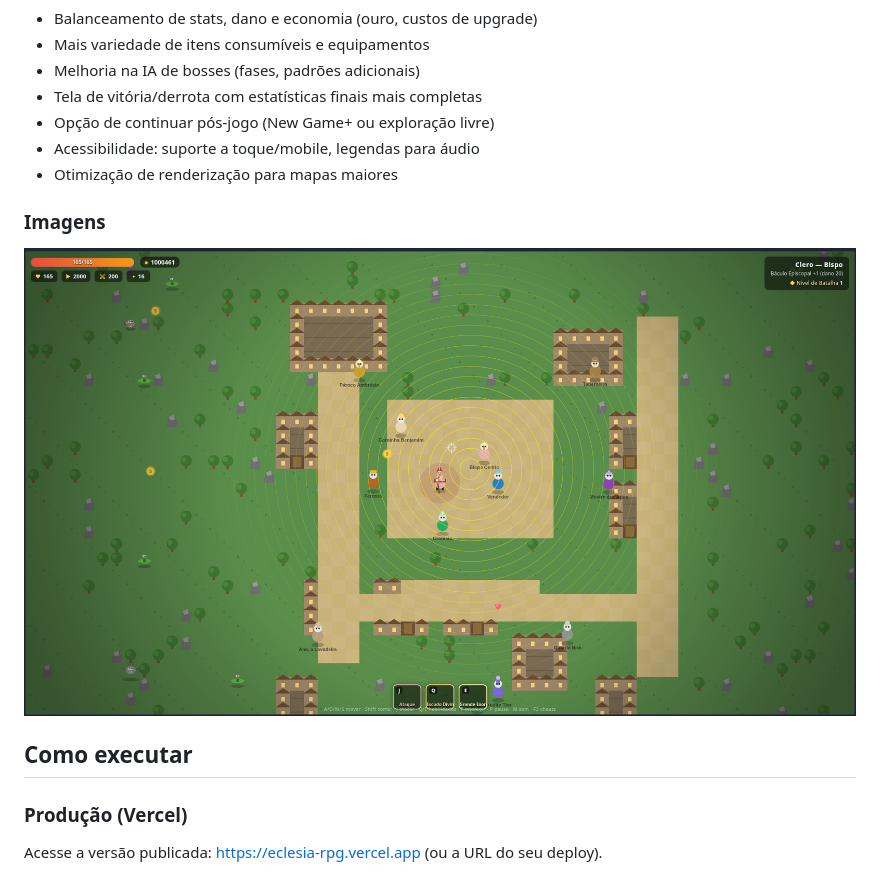
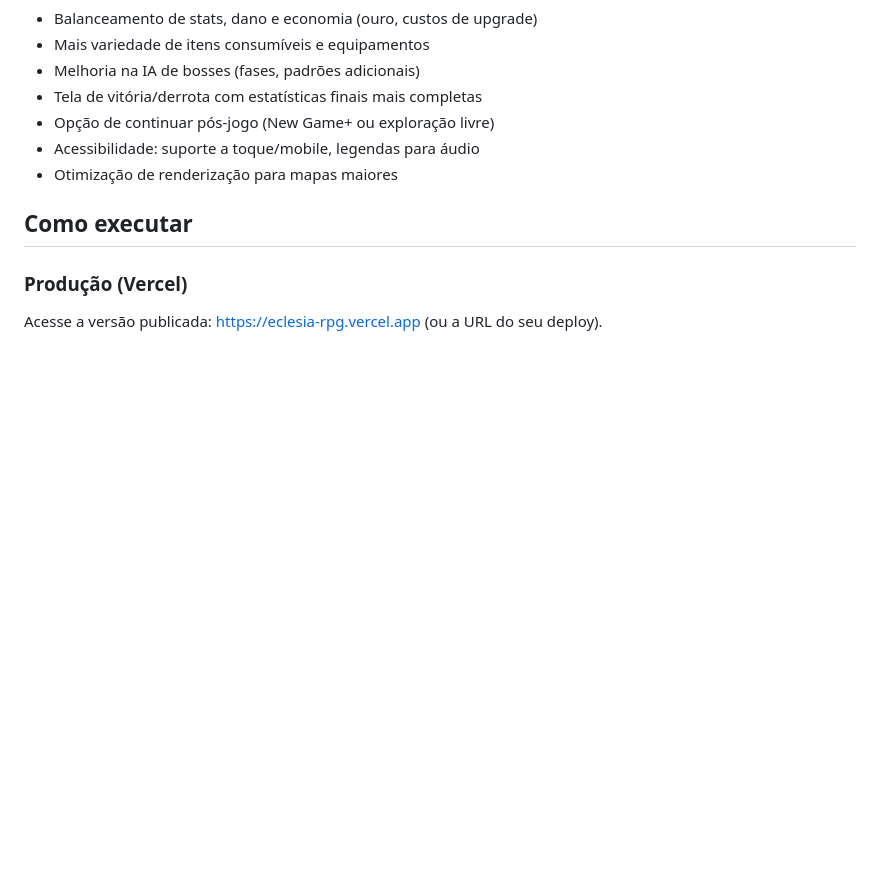
Before and after one commit to Elliton-Luis/eclesia-rpg, a Markdown page: README.md, the part around one of its changes. Rendered like a GitHub page; blank space fills up the shorter version.

```diff
--- a/README.md
+++ b/README.md
@@ -103,10 +114,6 @@ Definidos em `js/data/monsters.js` (`MONSTERS`). Cada um tem:
 - Acessibilidade: suporte a toque/mobile, legendas para áudio
 - Otimização de renderização para mapas maiores
 
-### Imagens
-
-![alt text](image.png)
-
 ## Como executar
 
 ### Produção (Vercel)
```
Also changed, not shown: other parts of README.md (+11 -0 lines), image-1.png (added), image-2.png (added), image-3.png (added), image-4.png (added), 8 other files.
